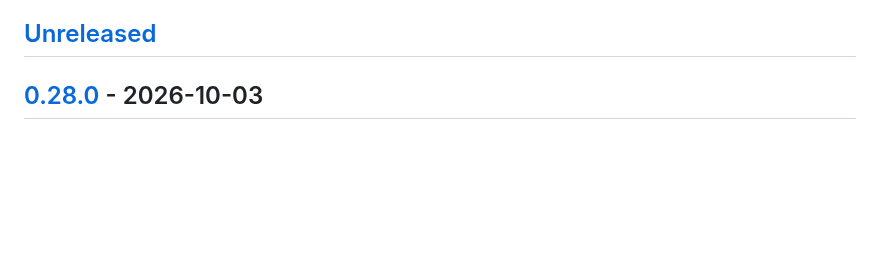
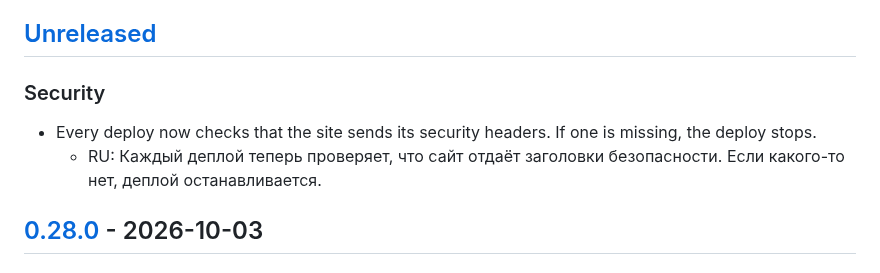
Before and after one commit to alxndr-bnd/gtd, a Markdown page: CHANGELOG.md, the part around the change. Rendered like a GitHub page; blank space fills up the shorter version.

Commit message:
CHANGELOG: security entry (SERBITO-348)
Co-Authored-By: Claude Opus 5.5 <noreply@anthropic.com>

```diff
--- a/CHANGELOG.md
+++ b/CHANGELOG.md
@@ -15,6 +15,10 @@ shows the page in both languages. `changelog.py` parses this file for the site a
 - Write for users: what they can now do or what got fixed, 1–5 short lines per release, no internal jargon.
 
 ## [Unreleased]
+
+### Security
+- Every deploy now checks that the site sends its security headers. If one is missing, the deploy stops.
+  - RU: Каждый деплой теперь проверяет, что сайт отдаёт заголовки безопасности. Если какого-то нет, деплой останавливается.
 
 ## [0.28.0] - 2026-10-03
 
```
